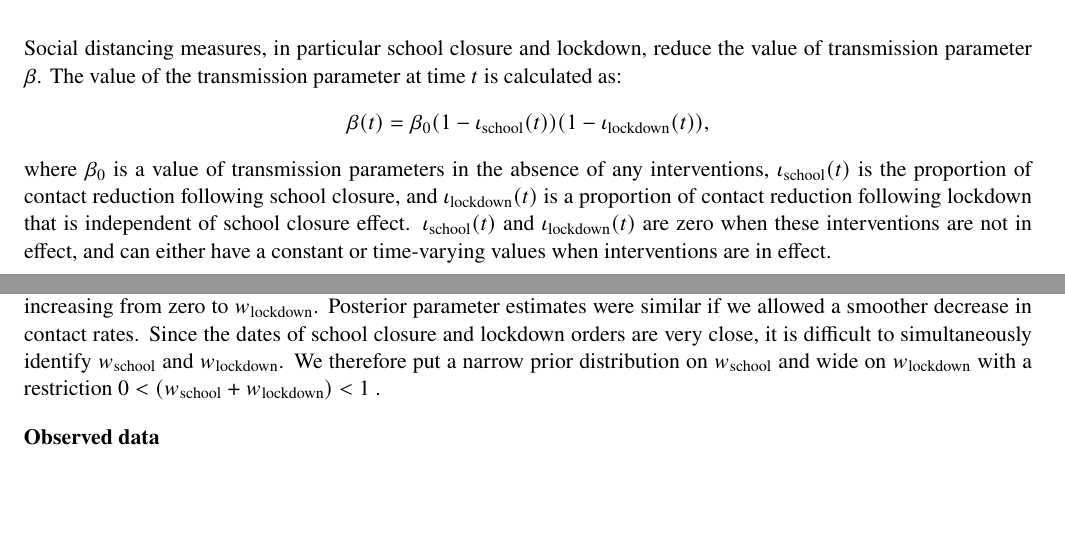
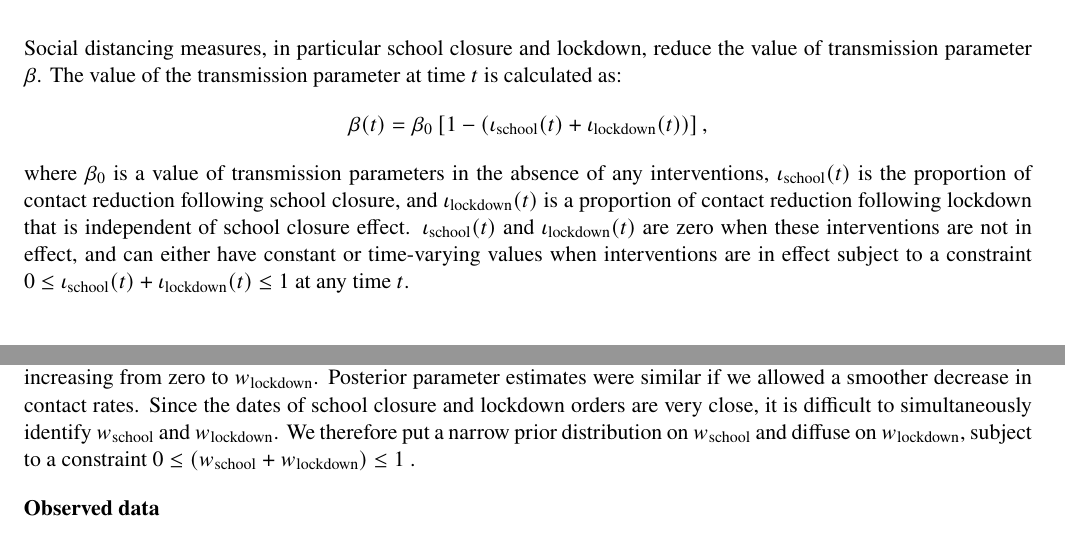
Before and after one commit to fcrawford/covid19_model_report, a LaTeX document (covid19_tech_report.tex): two parts of pages 5 and 10 of 20, joined at a grey line, cut so that both start at the same text, the shorter picture padded with empty space. Compiled offline with pdfLaTeX.

Commit message:
correction: expression for beta(t)

```diff
--- a/covid19_tech_report.tex
+++ b/covid19_tech_report.tex
@@ -254,8 +254,8 @@ Figure \ref{fig:map} shows the county map of Connecticut along with the county a
 \subsection{Effects of social distancing and testing interventions}
 
 Social distancing measures, in particular school closure and lockdown, reduce the value of transmission parameter $\beta$. The value of the transmission parameter at time $t$ is calculated as:
-\[ \beta(t) = \beta_0 (1 - \iota\textsubscript{school}(t) ) (1 - \iota\textsubscript{lockdown} (t) ), \]
-where $\beta_0$ is a value of transmission parameters in the absence of any interventions, $\iota\textsubscript{school}(t)$ is the proportion of contact reduction following school closure, and $\iota\textsubscript{lockdown} (t)$ is a proportion of contact reduction following lockdown that is independent of school closure effect. $\iota\textsubscript{school}(t)$ and $\iota\textsubscript{lockdown} (t)$ are zero when these interventions are not in effect, and can either have a constant or time-varying values when interventions are in effect.
+\[ \beta(t) = \beta_0 \left[ 1 - ( \iota\textsubscript{school}(t) + \iota\textsubscript{lockdown} (t)) \right] , \]
+where $\beta_0$ is a value of transmission parameters in the absence of any interventions, $\iota\textsubscript{school}(t)$ is the proportion of contact reduction following school closure, and $\iota\textsubscript{lockdown} (t)$ is a proportion of contact reduction following lockdown that is independent of school closure effect. $\iota\textsubscript{school}(t)$ and $\iota\textsubscript{lockdown} (t)$ are zero when these interventions are not in effect, and can either have constant or time-varying values when interventions are in effect subject to a constraint $ 0 \le \iota\textsubscript{school}(t) + \iota\textsubscript{lockdown} (t) \le 1 $ at any time $t$.
 
 Based on the known dates of school closure and lockdown orders, and assuming that these effects are constant over time once they reach their maximum levels $w\textsubscript{school}$ and $w\textsubscript{lockdown}$, we calibrate the values of these effects to observed data. To project epidemic dynamics into the future, we replace  $\iota\textsubscript{lockdown} (t)$ with a step function representing post-lockdown increases in population-level contact.  Figures \ref{fig:slow_low} to \ref{fig:fast_high} show examples of assumed post-lockdown increases in contact, starting on May 20.
 
@@ -424,7 +424,7 @@ We specified a wide range of reporting lags for hospitalizations and deaths, res
 We calibrated the parameters that determine reduction in contact rates following school closure and lockdown orders to the observed data.
 We assume that $\iota\textsubscript{school}(t)$ equals zero before March 13th, 2020 - the date of school closure order, and equals some constant positive value $w\textsubscript{school}$ afterwards.
 The  $\iota\textsubscript{lockdown} (t)$ equals zero before March 20th, 2020 - the date of lockdown order, and equals some constant positive value $w\textsubscript{lockdown}$ after March 22nd, 2020 - the date when the lockdown order took effect. Between March 20th - March 22nd, 2020 the value of $\iota\textsubscript{lockdown} (t)$ is smoothly increasing from zero to $w\textsubscript{lockdown}$. Posterior parameter estimates were similar if we allowed a smoother decrease in contact rates.
-Since the dates of school closure and lockdown orders are very close, it is difficult to simultaneously identify $w\textsubscript{school}$ and $w\textsubscript{lockdown}$. We therefore put a narrow prior distribution on $w\textsubscript{school}$ and wide on $w\textsubscript{lockdown}$ with a restriction $ 0 < (w\textsubscript{school} + w\textsubscript{lockdown}) < 1$ .
+Since the dates of school closure and lockdown orders are very close, it is difficult to simultaneously identify $w\textsubscript{school}$ and $w\textsubscript{lockdown}$. We therefore put a narrow prior distribution on $w\textsubscript{school}$ and diffuse on $w\textsubscript{lockdown}$, subject to a constraint $ 0 \le (w\textsubscript{school} + w\textsubscript{lockdown}) \le 1$ .
 
 
 \textbf{Observed data} \\[0.5em]
```
